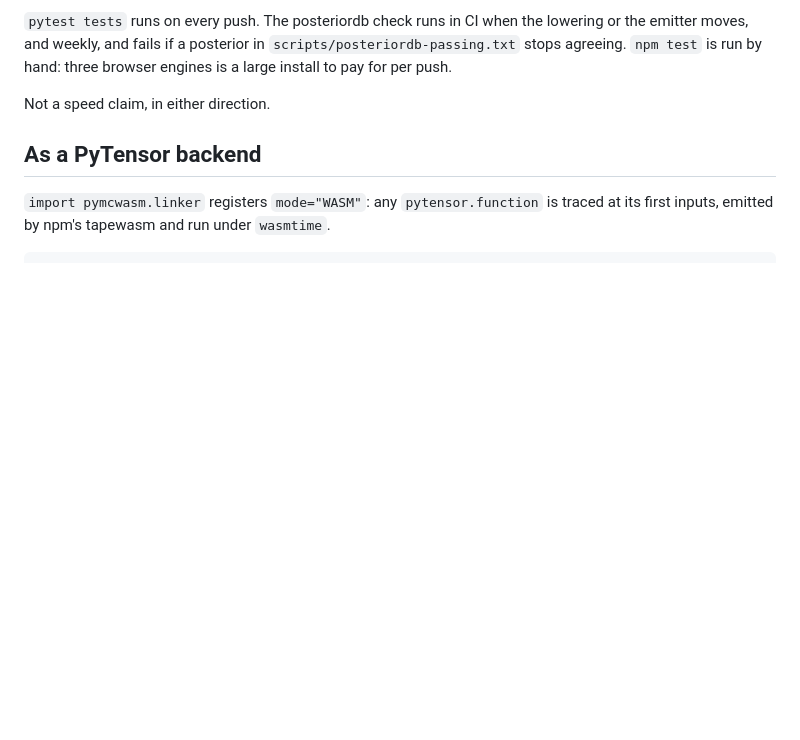
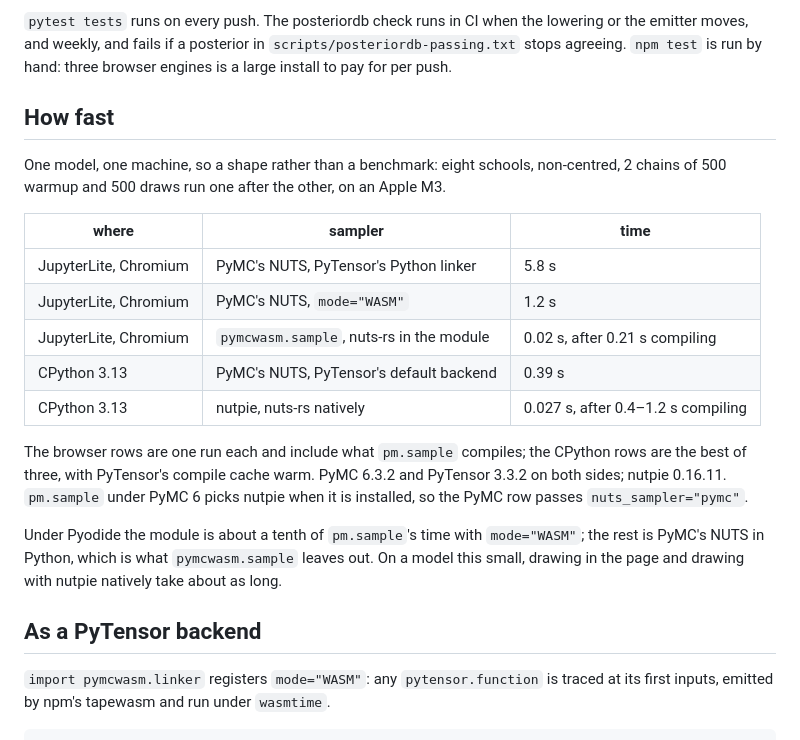
Before and after one commit to habakan/pymcwasm, a Markdown page: README.md, the part around the change. Drawn GitHub-style; blank space fills up the shorter version.

Commit message:
Put the samplers side by side on one model, in the browser and natively
The notebook's numbers mean more beside PyMC's and nutpie's on CPython, measured the same way.

```diff
--- a/README.md
+++ b/README.md
@@ -198,7 +198,27 @@ the emitter moves, and weekly, and fails if a posterior in
 `scripts/posteriordb-passing.txt` stops agreeing. `npm test` is run by hand: three
 browser engines is a large install to pay for per push.
 
-Not a speed claim, in either direction.
+## How fast
+
+One model, one machine, so a shape rather than a benchmark: eight schools, non-centred,
+2 chains of 500 warmup and 500 draws run one after the other, on an Apple M3.
+
+| where | sampler | time |
+| --- | --- | --- |
+| JupyterLite, Chromium | PyMC's NUTS, PyTensor's Python linker | 5.8 s |
+| JupyterLite, Chromium | PyMC's NUTS, `mode="WASM"` | 1.2 s |
+| JupyterLite, Chromium | `pymcwasm.sample`, nuts-rs in the module | 0.02 s, after 0.21 s compiling |
+| CPython 3.13 | PyMC's NUTS, PyTensor's default backend | 0.39 s |
+| CPython 3.13 | nutpie, nuts-rs natively | 0.027 s, after 0.4–1.2 s compiling |
+
+The browser rows are one run each and include what `pm.sample` compiles; the CPython
+rows are the best of three, with PyTensor's compile cache warm. PyMC 6.3.2 and PyTensor
+3.3.2 on both sides; nutpie 0.16.11. `pm.sample` under PyMC 6 picks nutpie when it is
+installed, so the PyMC row passes `nuts_sampler="pymc"`.
+
+Under Pyodide the module is about a tenth of `pm.sample`'s time with `mode="WASM"`; the
+rest is PyMC's NUTS in Python, which is what `pymcwasm.sample` leaves out. On a model
+this small, drawing in the page and drawing with nutpie natively take about as long.
 
 ## As a PyTensor backend
 
```
